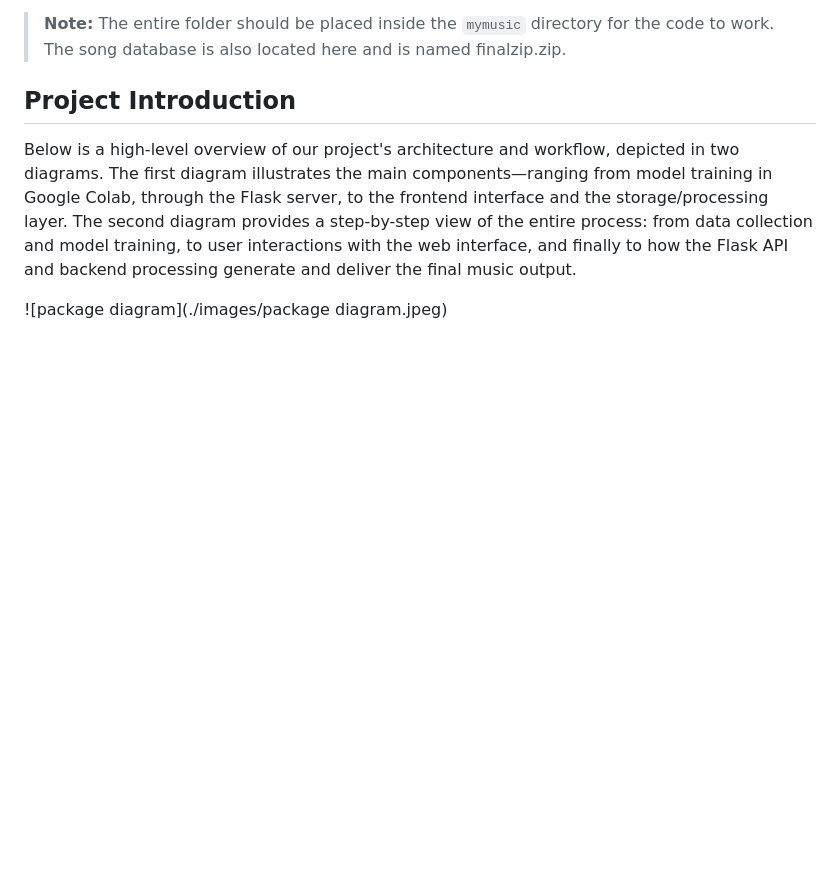
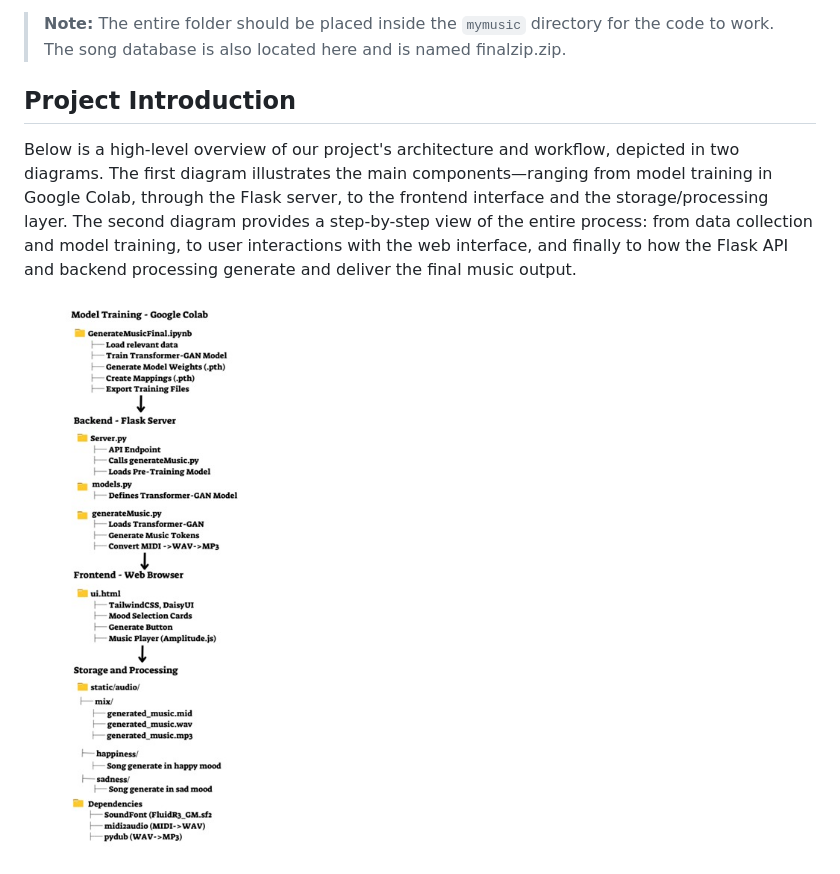
Before and after one commit to NivMalka/Genarating-Music-B, a Markdown page: README.md, the part around the change. GitHub-like rendering; blank space fills up the shorter version.

```diff
--- a/README.md
+++ b/README.md
@@ -30,7 +30,9 @@ You can download them directly from the following link:
 
 Below is a high-level overview of our project's architecture and workflow, depicted in two diagrams. The first diagram illustrates the main components—ranging from model training in Google Colab, through the Flask server, to the frontend interface and the storage/processing layer. The second diagram provides a step-by-step view of the entire process: from data collection and model training, to user interactions with the web interface, and finally to how the Flask API and backend processing generate and deliver the final music output.
 
-![package diagram](./images/package diagram.jpeg)
+![package diagram](./images/packageDiagram.jpeg)
+
+
 
 ![activity diagram](./images/activity.jpeg)
 
```
